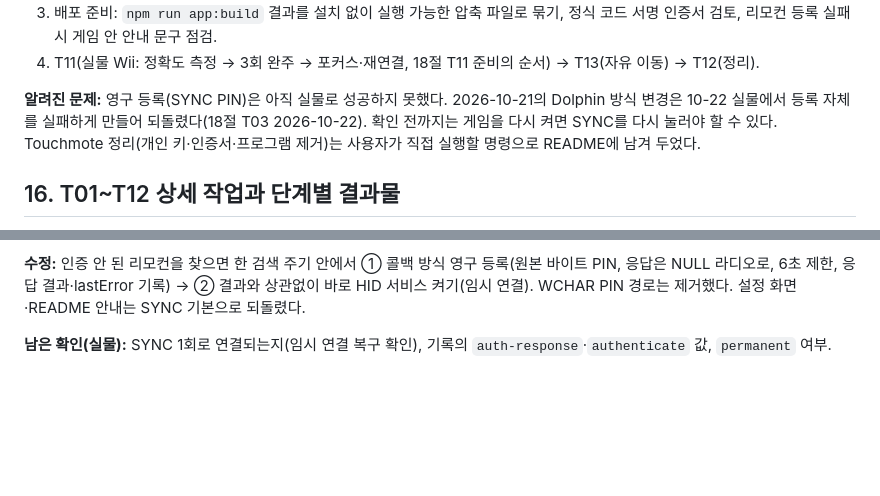
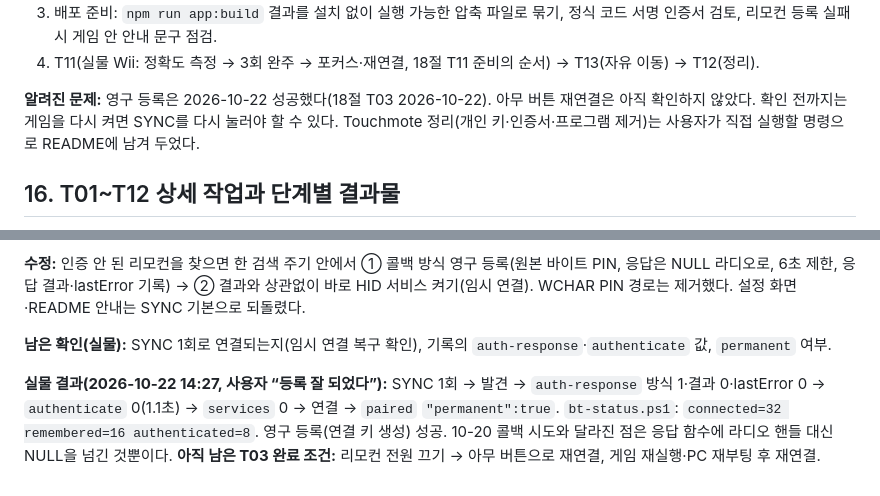
Before and after one commit to jacking75/TestGunGame, a Markdown page: 구현-계획-1.md, 2 parts joined by grey strips. Rendered like a GitHub page; blank space fills up the shorter version.

```diff
--- a/구현-계획-1.md
+++ b/구현-계획-1.md
@@ -298,7 +298,7 @@ Wii는 IR 카메라 원본 좌표(비틀림 보정·평활화 후)에 보정을
 3. 배포 준비: `npm run app:build` 결과를 설치 없이 실행 가능한 압축 파일로 묶기, 정식 코드 서명 인증서 검토, 리모컨 등록 실패 시 게임 안 안내 문구 점검.
 4. T11(실물 Wii: 정확도 측정 → 3회 완주 → 포커스·재연결, 18절 T11 준비의 순서) → T13(자유 이동) → T12(정리).
 
-**알려진 문제:** 영구 등록(SYNC PIN)은 아직 실물로 성공하지 못했다. 2026-10-21의 Dolphin 방식 변경은 10-22 실물에서 등록 자체를 실패하게 만들어 되돌렸다(18절 T03 2026-10-22). 확인 전까지는 게임을 다시 켜면 SYNC를 다시 눌러야 할 수 있다. Touchmote 정리(개인 키·인증서·프로그램 제거)는 사용자가 직접 실행할 명령으로 README에 남겨 두었다.
+**알려진 문제:** 영구 등록은 2026-10-22 성공했다(18절 T03 2026-10-22). 아무 버튼 재연결은 아직 확인하지 않았다. 확인 전까지는 게임을 다시 켜면 SYNC를 다시 눌러야 할 수 있다. Touchmote 정리(개인 키·인증서·프로그램 제거)는 사용자가 직접 실행할 명령으로 README에 남겨 두었다.
 
 ## 16. T01~T12 상세 작업과 단계별 결과물
 
@@ -819,3 +819,5 @@ T13은 T05~T07 이후 구현할 수 있다. T08~T09와 병렬 에이전트 작
 **수정:** 인증 안 된 리모컨을 찾으면 한 검색 주기 안에서 ① 콜백 방식 영구 등록(원본 바이트 PIN, 응답은 NULL 라디오로, 6초 제한, 응답 결과·lastError 기록) → ② 결과와 상관없이 바로 HID 서비스 켜기(임시 연결). WCHAR PIN 경로는 제거했다. 설정 화면·README 안내는 SYNC 기본으로 되돌렸다.
 
 **남은 확인(실물):** SYNC 1회로 연결되는지(임시 연결 복구 확인), 기록의 `auth-response`·`authenticate` 값, `permanent` 여부.
+
+**실물 결과(2026-10-22 14:27, 사용자 “등록 잘 되었다”):** SYNC 1회 → 발견 → `auth-response` 방식 1·결과 0·lastError 0 → `authenticate` 0(1.1초) → `services` 0 → 연결 → `paired` `"permanent":true`. `bt-status.ps1`: `connected=32 remembered=16 authenticated=8`. 영구 등록(연결 키 생성) 성공. 10-20 콜백 시도와 달라진 점은 응답 함수에 라디오 핸들 대신 NULL을 넘긴 것뿐이다. **아직 남은 T03 완료 조건:** 리모컨 전원 끄기 → 아무 버튼으로 재연결, 게임 재실행·PC 재부팅 후 재연결.
```
Also changed, not shown: README.md (+1 -1 lines), Wii-리모컨-PC-연결과-보정-3.md (+4 -3 lines).
